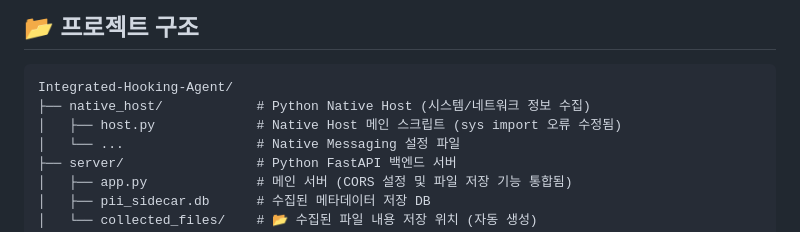
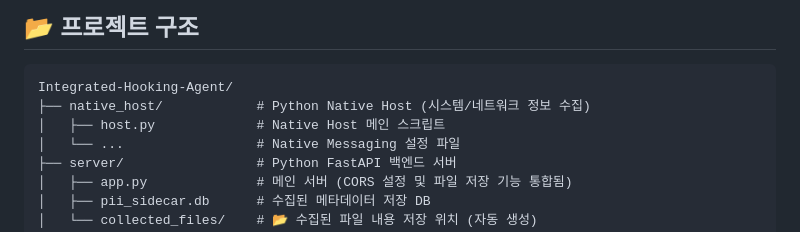
Before and after one commit to pdh4869/ShadowAIProject, a Markdown page: README.md, the part around the change. Drawn GitHub-style.

````diff
--- a/README.md
+++ b/README.md
@@ -31,7 +31,7 @@
 ```
 Integrated-Hooking-Agent/
 ├── native_host/            # Python Native Host (시스템/네트워크 정보 수집)
-│   ├── host.py             # Native Host 메인 스크립트 (sys import 오류 수정됨)
+│   ├── host.py             # Native Host 메인 스크립트
 │   └── ...                 # Native Messaging 설정 파일
 ├── server/                 # Python FastAPI 백엔드 서버
 │   ├── app.py              # 메인 서버 (CORS 설정 및 파일 저장 기능 통합됨)
````
